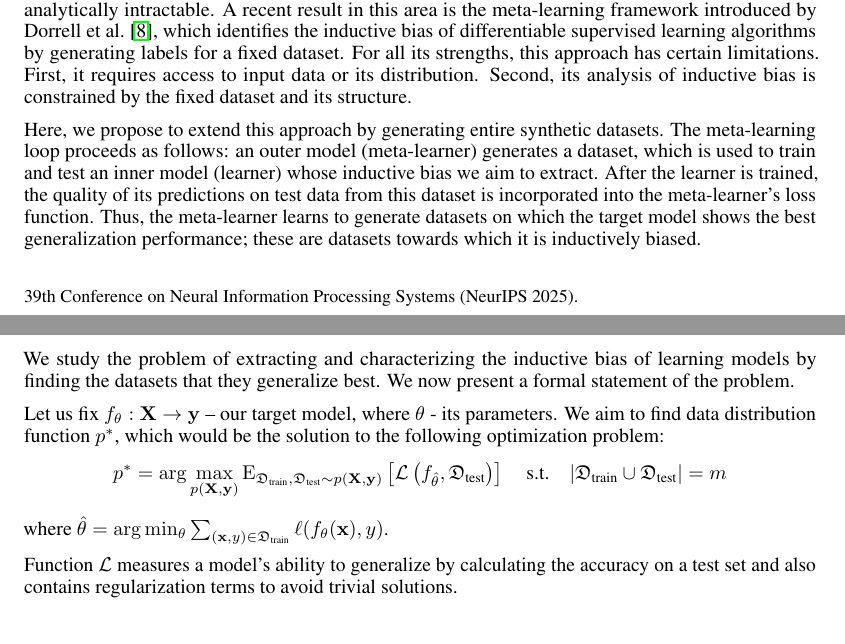
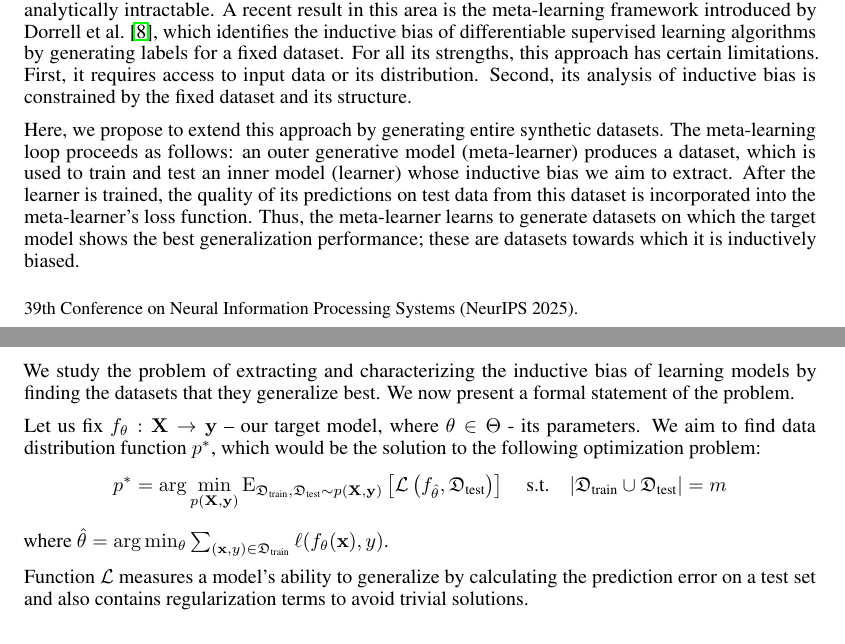
Before and after one commit to intsystems/2026-Project-205, a LaTeX paper (paper/main.tex): two parts of pages 1 and 2 of 4, joined at a grey line, cut so that both start at the same text. Compiled offline with pdfLaTeX.

Commit message:
Update main.tex

```diff
--- a/paper/main.tex
+++ b/paper/main.tex
@@ -88,7 +88,7 @@ The term “inductive bias” does not have a single, strict definition. In this
 
 A clear understanding of the correspondence between models (or their specific components) and inductive biases is useful for solving machine learning problems. However, this task is highly non-trivial: for most models with complex architecture, the problem of detecting inductive bias is analytically intractable. A recent result in this area is the meta-learning framework introduced by Dorrell et al.~\cite{dorrell2023metalearninginductivebiasessimple}, which identifies the inductive bias of differentiable supervised learning algorithms by generating labels for a fixed dataset. For all its strengths, this approach has certain limitations. First, it requires access to input data or its distribution. Second, its analysis of inductive bias is constrained by the fixed dataset and its structure.
 
-Here, we propose to extend this approach by generating entire synthetic datasets. The meta-learning loop proceeds as follows: an outer model (meta-learner) generates a dataset, which is used to train and test an inner model (learner) whose inductive bias we aim to extract. After the learner is trained, the quality of its predictions on test data from this dataset is incorporated into the meta-learner's loss function. Thus, the meta-learner learns to generate datasets on which the target model shows the best generalization performance; these are datasets towards which it is inductively biased.
+Here, we propose to extend this approach by generating entire synthetic datasets. The meta-learning loop proceeds as follows: an outer generative model (meta-learner) produces a dataset, which is used to train and test an inner model (learner) whose inductive bias we aim to extract. After the learner is trained, the quality of its predictions on test data from this dataset is incorporated into the meta-learner's loss function. Thus, the meta-learner learns to generate datasets on which the target model shows the best generalization performance; these are datasets towards which it is inductively biased.
 
 The proposed approach requires no knowledge of the input data distribution, making it more flexible. We expect it to enable a more comprehensive analysis of inductive bias.
 
@@ -105,13 +105,13 @@ The proposed approach requires no knowledge of the input data distribution, maki
 \section{Problem statement}\label{sec:prostate}
 We study the problem of extracting and characterizing the inductive bias of learning models by finding the datasets that they generalize best. We now present a formal statement of the problem.
 
-Let us fix \(f_{\theta}  : \mathbf{X} \to \mathbf{y}\) -- our target model, where $\theta$ - its parameters. We aim to find data distribution function \(p^*\), which would be the solution to the following optimization problem:
+Let us fix \(f_{\theta}  : \mathbf{X} \to \mathbf{y}\) -- our target model, where $\theta \in \Theta$ - its parameters. We aim to find data distribution function \(p^*\), which would be the solution to the following optimization problem:
 \[
-p^* = \arg\max_{p(\mathbf{X},\mathbf{y})} \mathrm{E}_{\mathfrak{D}_{\text{train}}, \mathfrak{D}_{\text{test}} \sim p(\mathbf{X},\mathbf{y})} \left[ \mathcal{L}\left( f_{\hat{\theta}}, \mathfrak{D}_{\text{test}} \right) \right] \quad \text{s.t.} \quad |\mathfrak{D}_{\text{train}} \cup \mathfrak{D}_{\text{test}}| = m
+p^* = \arg\min_{p(\mathbf{X},\mathbf{y})} \mathrm{E}_{\mathfrak{D}_{\text{train}}, \mathfrak{D}_{\text{test}} \sim p(\mathbf{X},\mathbf{y})} \left[ \mathcal{L}\left( f_{\hat{\theta}}, \mathfrak{D}_{\text{test}} \right) \right] \quad \text{s.t.} \quad |\mathfrak{D}_{\text{train}} \cup \mathfrak{D}_{\text{test}}| = m
 \]
 where \(\hat{\theta} = \arg\min_{\theta}\sum_{(\mathbf{x}, y) \in \mathfrak{D}_{\text{train}}} \ell(f_{\theta}(\mathbf{x}), y) \).
 
-Function \(\mathcal{L}\) measures a model's ability to generalize by calculating the accuracy on a test set and also contains regularization terms to avoid trivial solutions.
+Function \(\mathcal{L}\) measures a model's ability to generalize by calculating the prediction error on a test set and also contains regularization terms to avoid trivial solutions.
 
 \section{Method}\label{sec:method}
 
```
